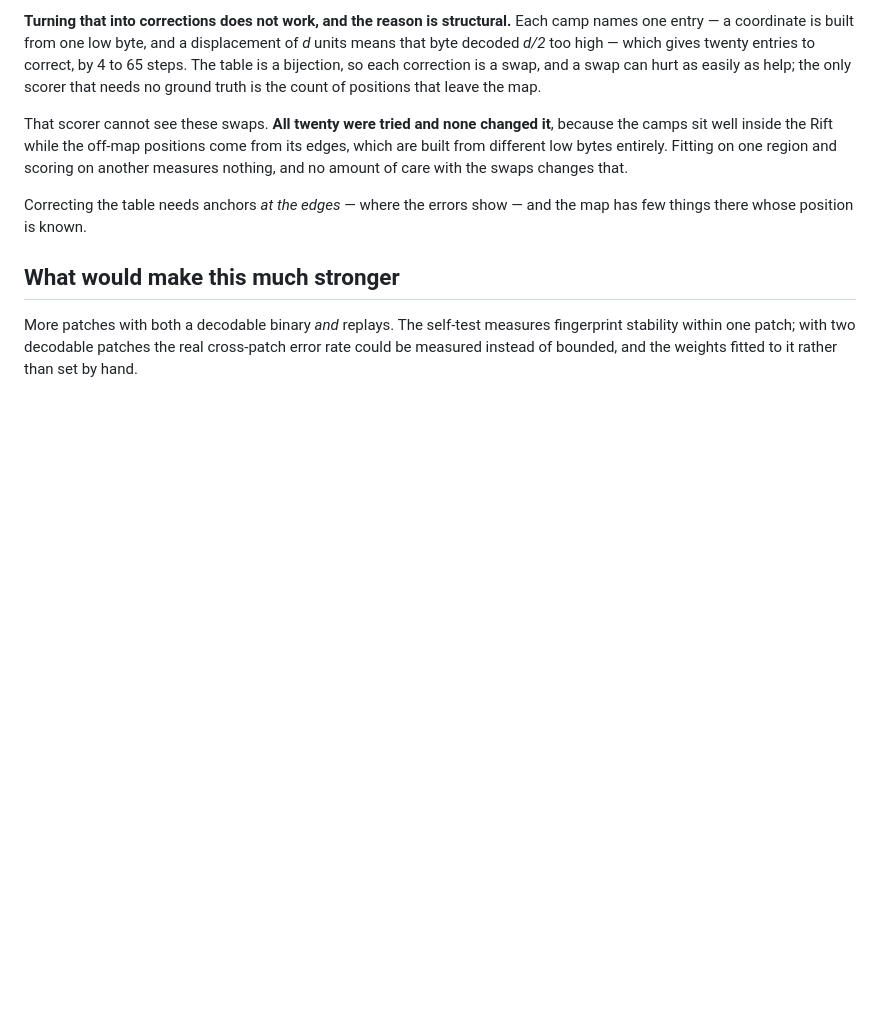
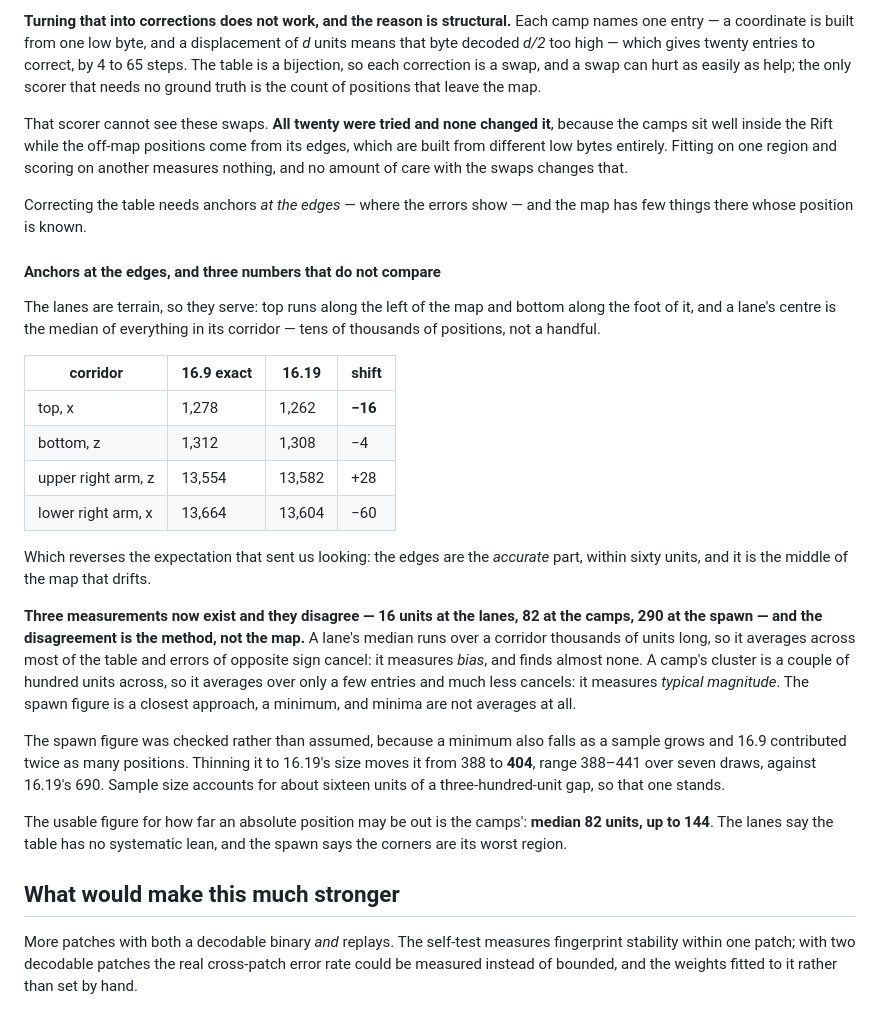
Before and after one commit to Toastaspiring/ROFL-X, a Markdown page: docs/EXPLORE.md, the part around the change. GitHub-like rendering; blank space fills up the shorter version.

Commit message:
positions: anchor at the edges, and reconcile three figures that disagree
The lanes are terrain and serve as anchors where the camps could not
reach: top runs along the left of the map, bottom along its foot, and a
lane's centre is a median over tens of thousands of positions rather
than a handful. The shifts are small -- 16 units at top, 4 at bottom, 28
and 60 on the right arms -- which reverses the expectation that sent us
looking. The edges are the accurate part; the middle drifts.

That leaves three numbers that disagree: 16 units at the lanes, 82 at
the camps, 290 at the spawn. The disagreement is the method rather than
the map. A lane's median runs over a corridor thousands of units long,
averaging across most of the table so that errors of opposite sign
cancel -- it measures bias, and finds almost none. A camp's cluster is a
couple of hundred units across, averaging over few entries, so it
measures typical magnitude. The spawn figure is a closest approach, and
a minimum is not an average at all.

The spawn figure was checked rather than defended, since a minimum also
falls as a sample grows and 16.9 contributed twice as many positions.
Thinned to 16.19's size it moves from 388 to 404, range 388-441 over
seven draws, against 690. Sample size accounts for sixteen units of a
three-hundred-unit gap, so it stands.

The usable figure is the camps': an absolute position may be out by a
median of 82 units and up to 144.

```diff
--- a/docs/EXPLORE.md
+++ b/docs/EXPLORE.md
@@ -2166,6 +2166,44 @@ measures nothing, and no amount of care with the swaps changes that.
 Correcting the table needs anchors *at the edges* — where the errors
 show — and the map has few things there whose position is known.
 
+#### Anchors at the edges, and three numbers that do not compare
+
+The lanes are terrain, so they serve: top runs along the left of the map
+and bottom along the foot of it, and a lane's centre is the median of
+everything in its corridor — tens of thousands of positions, not a
+handful.
+
+| corridor | 16.9 exact | 16.19 | shift |
+|---|---|---|---|
+| top, x | 1,278 | 1,262 | **−16** |
+| bottom, z | 1,312 | 1,308 | −4 |
+| upper right arm, z | 13,554 | 13,582 | +28 |
+| lower right arm, x | 13,664 | 13,604 | −60 |
+
+Which reverses the expectation that sent us looking: the edges are the
+*accurate* part, within sixty units, and it is the middle of the map
+that drifts.
+
+**Three measurements now exist and they disagree — 16 units at the
+lanes, 82 at the camps, 290 at the spawn — and the disagreement is the
+method, not the map.** A lane's median runs over a corridor thousands of
+units long, so it averages across most of the table and errors of
+opposite sign cancel: it measures *bias*, and finds almost none. A
+camp's cluster is a couple of hundred units across, so it averages over
+only a few entries and much less cancels: it measures *typical
+magnitude*. The spawn figure is a closest approach, a minimum, and
+minima are not averages at all.
+
+The spawn figure was checked rather than assumed, because a minimum also
+falls as a sample grows and 16.9 contributed twice as many positions.
+Thinning it to 16.19's size moves it from 388 to **404**, range 388–441
+over seven draws, against 16.19's 690. Sample size accounts for about
+sixteen units of a three-hundred-unit gap, so that one stands.
+
+The usable figure for how far an absolute position may be out is the
+camps': **median 82 units, up to 144**. The lanes say the table has no
+systematic lean, and the spawn says the corners are its worst region.
+
 ## What would make this much stronger
 
 More patches with both a decodable binary *and* replays. The self-test
```
